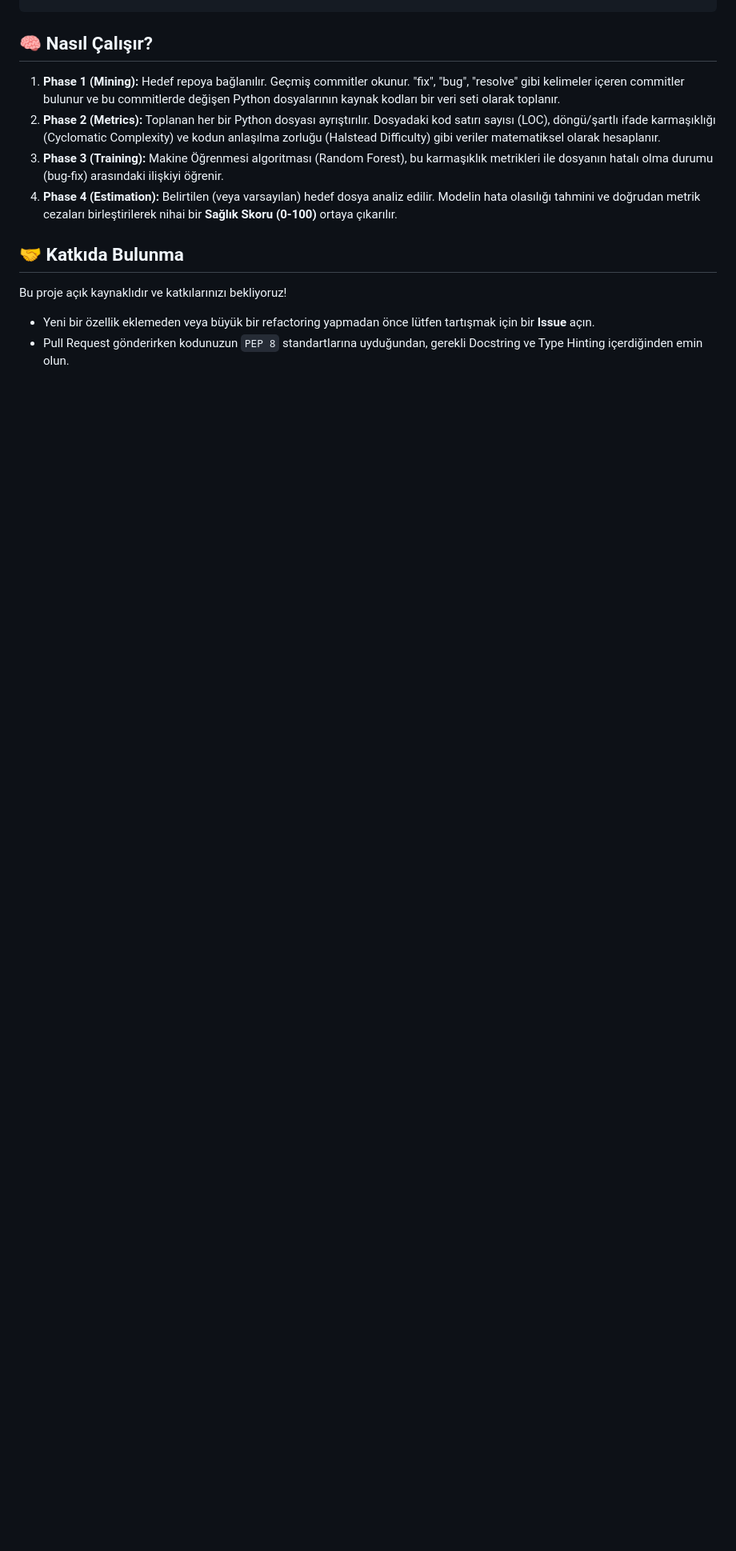
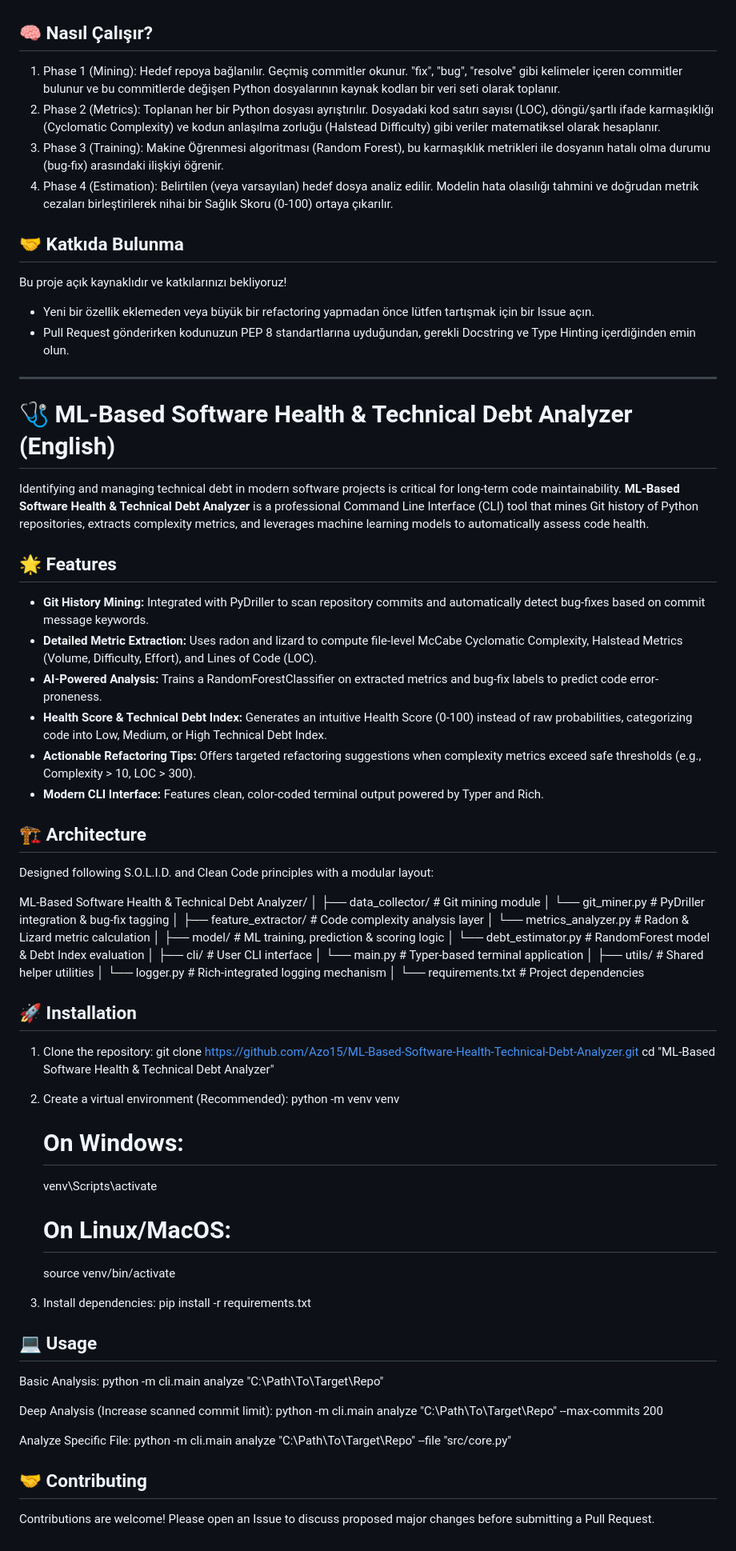
Before and after one commit to Azo15/ML-Based-Software-Health-Technical-Debt-Analyzer, a Markdown page: README.md, the part around one of its changes. Shown at 80% size. Drawn GitHub-style; blank space fills up the shorter version.

Commit message:
Fix README formatting and update repository link
Updated README to correct image syntax and repository URL, and improved feature descriptions.

````diff
--- a/README.md
+++ b/README.md
@@ -86,15 +68,83 @@ Tüm projeyi eğitip, sadece belirli bir dosyanın teknik borç durumunu görmek
 python -m cli.main analyze "C:\Hedef\Git\Reposu" --file "src/core.py"
-```
 
 ## 🧠 Nasıl Çalışır?
 
-1. **Phase 1 (Mining):** Hedef repoya bağlanılır. Geçmiş commitler okunur. "fix", "bug", "resolve" gibi kelimeler içeren commitler bulunur ve bu commitlerde değişen Python dosyalarının kaynak kodları bir veri seti olarak toplanır.
-2. **Phase 2 (Metrics):** Toplanan her bir Python dosyası ayrıştırılır. Dosyadaki kod satırı sayısı (LOC), döngü/şartlı ifade karmaşıklığı (Cyclomatic Complexity) ve kodun anlaşılma zorluğu (Halstead Difficulty) gibi veriler matematiksel olarak hesaplanır.
-3. **Phase 3 (Training):** Makine Öğrenmesi algoritması (Random Forest), bu karmaşıklık metrikleri ile dosyanın hatalı olma durumu (bug-fix) arasındaki ilişkiyi öğrenir.
-4. **Phase 4 (Estimation):** Belirtilen (veya varsayılan) hedef dosya analiz edilir. Modelin hata olasılığı tahmini ve doğrudan metrik cezaları birleştirilerek nihai bir **Sağlık Skoru (0-100)** ortaya çıkarılır.
+1. Phase 1 (Mining): Hedef repoya bağlanılır. Geçmiş commitler okunur. "fix", "bug", "resolve" gibi kelimeler içeren commitler bulunur ve bu commitlerde değişen Python dosyalarının kaynak kodları bir veri seti olarak toplanır.
+2. Phase 2 (Metrics): Toplanan her bir Python dosyası ayrıştırılır. Dosyadaki kod satırı sayısı (LOC), döngü/şartlı ifade karmaşıklığı (Cyclomatic Complexity) ve kodun anlaşılma zorluğu (Halstead Difficulty) gibi veriler matematiksel olarak hesaplanır.
+3. Phase 3 (Training): Makine Öğrenmesi algoritması (Random Forest), bu karmaşıklık metrikleri ile dosyanın hatalı olma durumu (bug-fix) arasındaki ilişkiyi öğrenir.
+4. Phase 4 (Estimation): Belirtilen (veya varsayılan) hedef dosya analiz edilir. Modelin hata olasılığı tahmini ve doğrudan metrik cezaları birleştirilerek nihai bir Sağlık Skoru (0-100) ortaya çıkarılır.
 
 ## 🤝 Katkıda Bulunma
 
 Bu proje açık kaynaklıdır ve katkılarınızı bekliyoruz!
-- Yeni bir özellik eklemeden veya büyük bir refactoring yapmadan önce lütfen tartışmak için bir **Issue** açın.
-- Pull Request gönderirken kodunuzun `PEP 8` standartlarına uyduğundan, gerekli Docstring ve Type Hinting içerdiğinden emin olun.
+- Yeni bir özellik eklemeden veya büyük bir refactoring yapmadan önce lütfen tartışmak için bir Issue açın.
+- Pull Request gönderirken kodunuzun PEP 8 standartlarına uyduğundan, gerekli Docstring ve Type Hinting içerdiğinden emin olun.
+
+---
+
+# 🩺 ML-Based Software Health & Technical Debt Analyzer (English)
+
+Identifying and managing technical debt in modern software projects is critical for long-term code maintainability. **ML-Based Software Health & Technical Debt Analyzer** is a professional Command Line Interface (CLI) tool that mines Git history of Python repositories, extracts complexity metrics, and leverages machine learning models to automatically assess code health.
+
+## 🌟 Features
+
+- **Git History Mining:** Integrated with PyDriller to scan repository commits and automatically detect bug-fixes based on commit message keywords.
+- **Detailed Metric Extraction:** Uses radon and lizard to compute file-level McCabe Cyclomatic Complexity, Halstead Metrics (Volume, Difficulty, Effort), and Lines of Code (LOC).
+- **AI-Powered Analysis:** Trains a RandomForestClassifier on extracted metrics and bug-fix labels to predict code error-proneness.
+- **Health Score & Technical Debt Index:** Generates an intuitive Health Score (0-100) instead of raw probabilities, categorizing code into Low, Medium, or High Technical Debt Index.
+- **Actionable Refactoring Tips:** Offers targeted refactoring suggestions when complexity metrics exceed safe thresholds (e.g., Complexity > 10, LOC > 300).
+- **Modern CLI Interface:** Features clean, color-coded terminal output powered by Typer and Rich.
+
+## 🏗 Architecture
+
+Designed following S.O.L.I.D. and Clean Code principles with a modular layout:
+
+ML-Based Software Health & Technical Debt Analyzer/
+│
+├── data_collector/         # Git mining module
+│   └── git_miner.py        # PyDriller integration & bug-fix tagging
+│
+├── feature_extractor/      # Code complexity analysis layer
+│   └── metrics_analyzer.py # Radon & Lizard metric calculation
+│
+├── model/                  # ML training, prediction & scoring logic
+│   └── debt_estimator.py   # RandomForest model & Debt Index evaluation
+│
+├── cli/                    # User CLI interface
+│   └── main.py             # Typer-based terminal application
+│
+├── utils/                  # Shared helper utilities
+│   └── logger.py           # Rich-integrated logging mechanism
+│
+└── requirements.txt        # Project dependencies
+
+## 🚀 Installation
+
+1. Clone the repository:
+   git clone https://github.com/Azo15/ML-Based-Software-Health-Technical-Debt-Analyzer.git
+   cd "ML-Based Software Health & Technical Debt Analyzer"
+
+2. Create a virtual environment (Recommended):
+   python -m venv venv
+   # On Windows:
+   venv\Scripts\activate
+   # On Linux/MacOS:
+   source venv/bin/activate
+
+3. Install dependencies:
+   pip install -r requirements.txt
+
+## 💻 Usage
+
+Basic Analysis:
+python -m cli.main analyze "C:\Path\To\Target\Repo"
+
+Deep Analysis (Increase scanned commit limit):
+python -m cli.main analyze "C:\Path\To\Target\Repo" --max-commits 200
+
+Analyze Specific File:
+python -m cli.main analyze "C:\Path\To\Target\Repo" --file "src/core.py"
+
+## 🤝 Contributing
+
+Contributions are welcome! Please open an Issue to discuss proposed major changes before submitting a Pull Request.
````
Also changed, not shown: other parts of README.md (+15 -33 lines).
